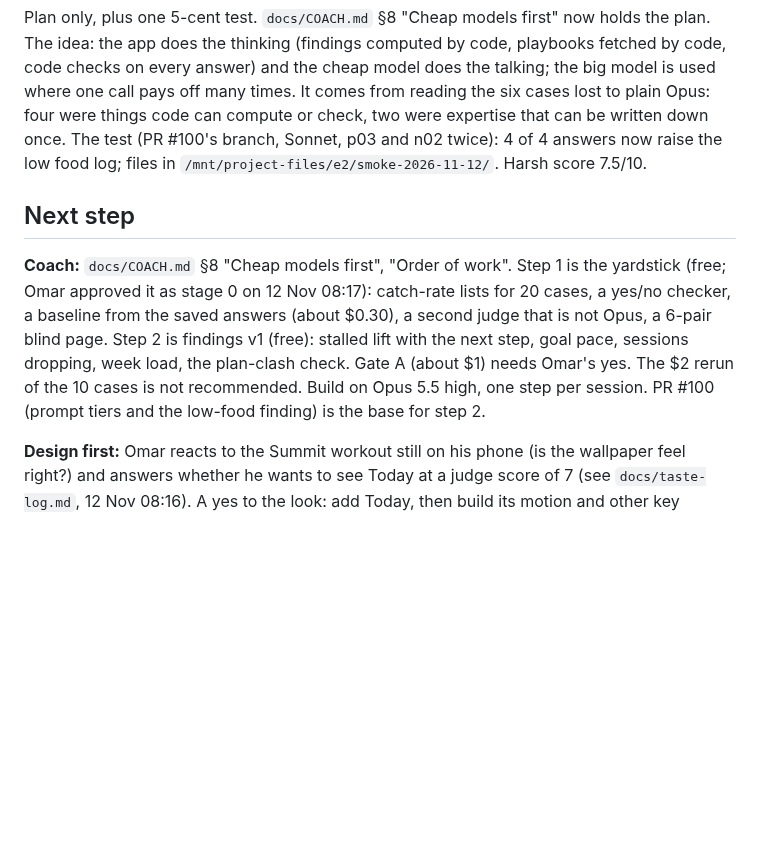
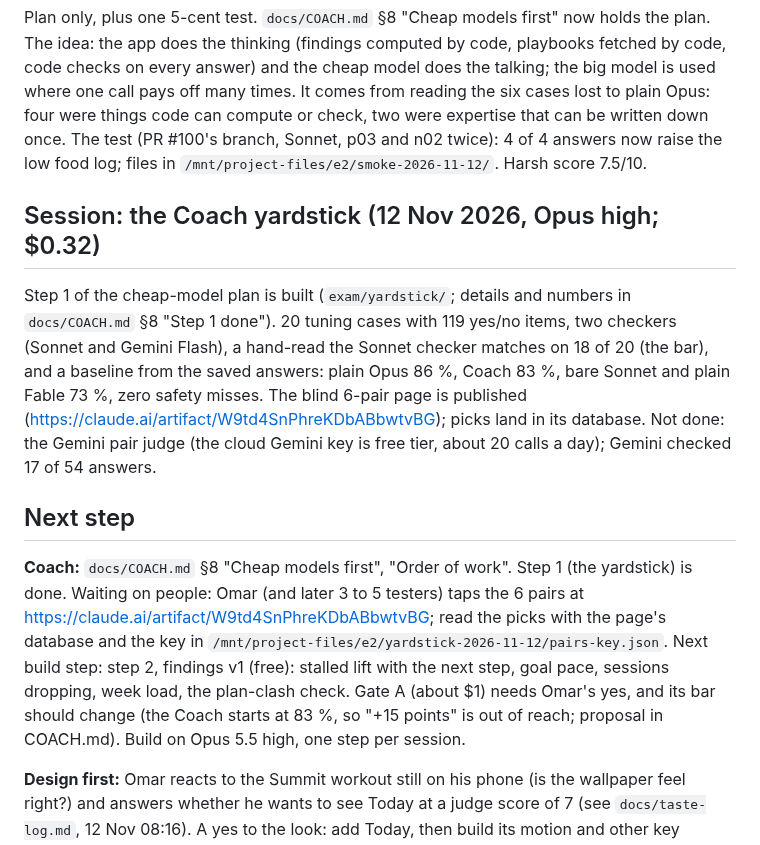
Before and after one commit to omaralawi1000-netizen/Overall-fitness-, a Markdown page: docs/PROGRESS.md, the part around the change. Rendered like a GitHub page; blank space fills up the shorter version.

```diff
--- a/docs/PROGRESS.md
+++ b/docs/PROGRESS.md
@@ -360,8 +360,11 @@ Stage 1 then ran the same day (Omar's yes, $2.43): two same-format setups in the
 ## Session: the cheap-model Coach plan (12 Nov 2026, Fable high)
 Plan only, plus one 5-cent test. `docs/COACH.md` §8 "Cheap models first" now holds the plan. The idea: the app does the thinking (findings computed by code, playbooks fetched by code, code checks on every answer) and the cheap model does the talking; the big model is used where one call pays off many times. It comes from reading the six cases lost to plain Opus: four were things code can compute or check, two were expertise that can be written down once. The test (PR #100's branch, Sonnet, p03 and n02 twice): 4 of 4 answers now raise the low food log; files in `/mnt/project-files/e2/smoke-2026-11-12/`. Harsh score 7.5/10.
 
+## Session: the Coach yardstick (12 Nov 2026, Opus high; $0.32)
+Step 1 of the cheap-model plan is built (`exam/yardstick/`; details and numbers in `docs/COACH.md` §8 "Step 1 done"). 20 tuning cases with 119 yes/no items, two checkers (Sonnet and Gemini Flash), a hand-read the Sonnet checker matches on 18 of 20 (the bar), and a baseline from the saved answers: plain Opus 86 %, Coach 83 %, bare Sonnet and plain Fable 73 %, zero safety misses. The blind 6-pair page is published (https://claude.ai/artifact/W9td4SnPhreKDbABbwtvBG); picks land in its database. Not done: the Gemini pair judge (the cloud Gemini key is free tier, about 20 calls a day); Gemini checked 17 of 54 answers.
+
 ## Next step
-**Coach:** `docs/COACH.md` §8 "Cheap models first", "Order of work". Step 1 is the yardstick (free; Omar approved it as stage 0 on 12 Nov 08:17): catch-rate lists for 20 cases, a yes/no checker, a baseline from the saved answers (about $0.30), a second judge that is not Opus, a 6-pair blind page. Step 2 is findings v1 (free): stalled lift with the next step, goal pace, sessions dropping, week load, the plan-clash check. Gate A (about $1) needs Omar's yes. The $2 rerun of the 10 cases is not recommended. Build on Opus 5.5 high, one step per session. PR #100 (prompt tiers and the low-food finding) is the base for step 2.
+**Coach:** `docs/COACH.md` §8 "Cheap models first", "Order of work". Step 1 (the yardstick) is done. Waiting on people: Omar (and later 3 to 5 testers) taps the 6 pairs at https://claude.ai/artifact/W9td4SnPhreKDbABbwtvBG; read the picks with the page's database and the key in `/mnt/project-files/e2/yardstick-2026-11-12/pairs-key.json`. Next build step: step 2, findings v1 (free): stalled lift with the next step, goal pace, sessions dropping, week load, the plan-clash check. Gate A (about $1) needs Omar's yes, and its bar should change (the Coach starts at 83 %, so "+15 points" is out of reach; proposal in COACH.md). Build on Opus 5.5 high, one step per session.
 
 **Design first:** Omar reacts to the Summit workout still on his phone (is the wallpaper feel right?) and answers whether he wants to see Today at a judge score of 7 (see `docs/taste-log.md`, 12 Nov 08:16). A yes to the look: add Today, then build its motion and other key screens as a prototype, then re-skin `/app/`; the wallpapers need pictures the app may ship (licensed photos or our own). A no: write his words into `docs/taste-log.md` and start from them. The engine steps below wait for that answer.
 
```
Also changed, not shown: docs/COACH.md (+55 -2 lines).
